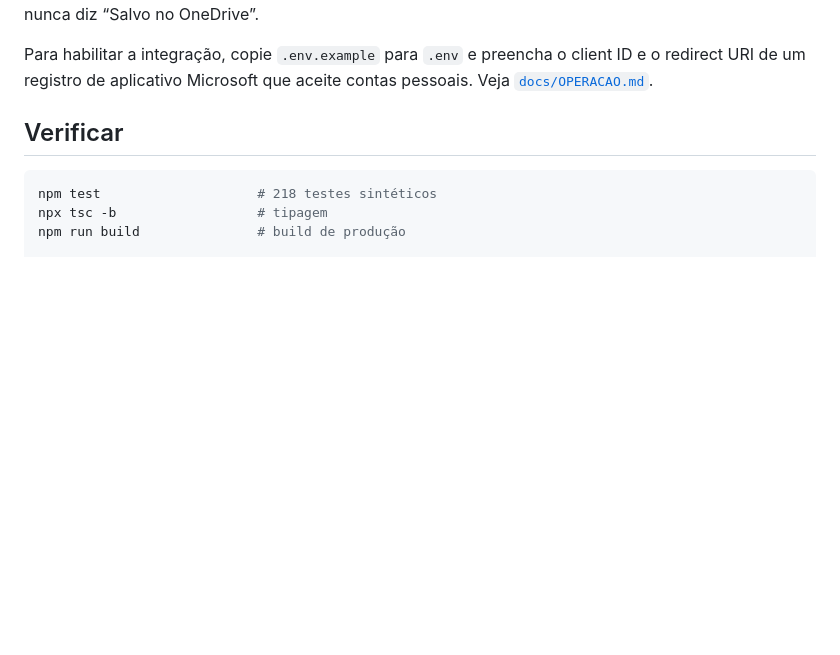
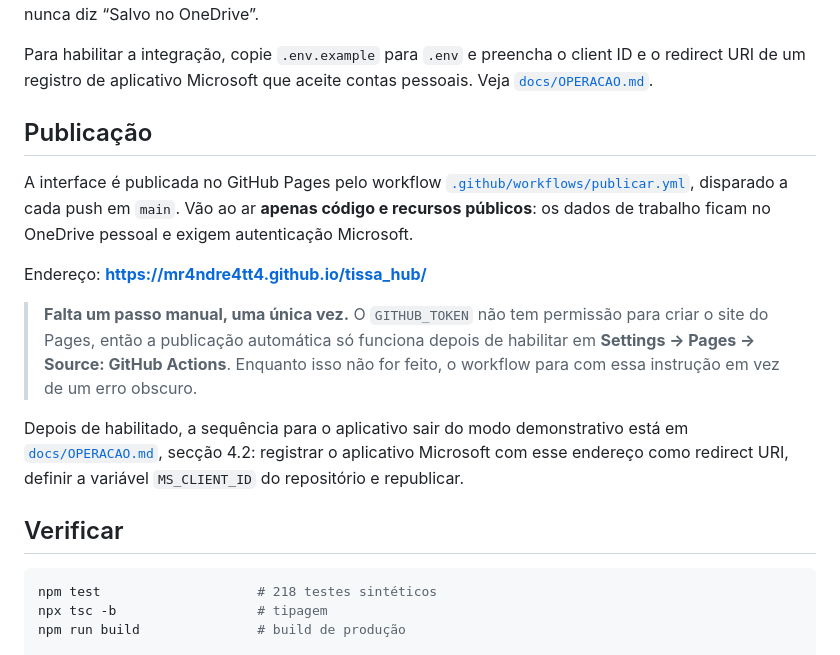
Before and after one commit to Mr4ndre4tt4/tissa_hub, a Markdown page: README.md, the part around the change. GitHub-like rendering; blank space fills up the shorter version.

Commit message:
Documenta o endereço publicado e o passo único de habilitação do Pages
Co-Authored-By: Claude Opus 5 <noreply@anthropic.com>
Claude-Session: https://claude.ai/code/session_01R9PytNKcjnH5QboVZ8kfcQ

```diff
--- a/README.md
+++ b/README.md
@@ -51,6 +51,25 @@ claramente identificados. Nesse modo o aplicativo nunca diz “Salvo no OneDrive
 Para habilitar a integração, copie `.env.example` para `.env` e preencha o
 client ID e o redirect URI de um registro de aplicativo Microsoft que aceite
 contas pessoais. Veja [`docs/OPERACAO.md`](docs/OPERACAO.md).
+
+## Publicação
+
+A interface é publicada no GitHub Pages pelo workflow
+[`.github/workflows/publicar.yml`](.github/workflows/publicar.yml), disparado a
+cada push em `main`. Vão ao ar **apenas código e recursos públicos**: os dados
+de trabalho ficam no OneDrive pessoal e exigem autenticação Microsoft.
+
+Endereço: **https://mr4ndre4tt4.github.io/tissa_hub/**
+
+> **Falta um passo manual, uma única vez.** O `GITHUB_TOKEN` não tem permissão
+> para criar o site do Pages, então a publicação automática só funciona depois
+> de habilitar em **Settings → Pages → Source: GitHub Actions**. Enquanto isso
+> não for feito, o workflow para com essa instrução em vez de um erro obscuro.
+
+Depois de habilitado, a sequência para o aplicativo sair do modo demonstrativo
+está em [`docs/OPERACAO.md`](docs/OPERACAO.md), secção 4.2: registrar o
+aplicativo Microsoft com esse endereço como redirect URI, definir a variável
+`MS_CLIENT_ID` do repositório e republicar.
 
 ## Verificar
 
```
